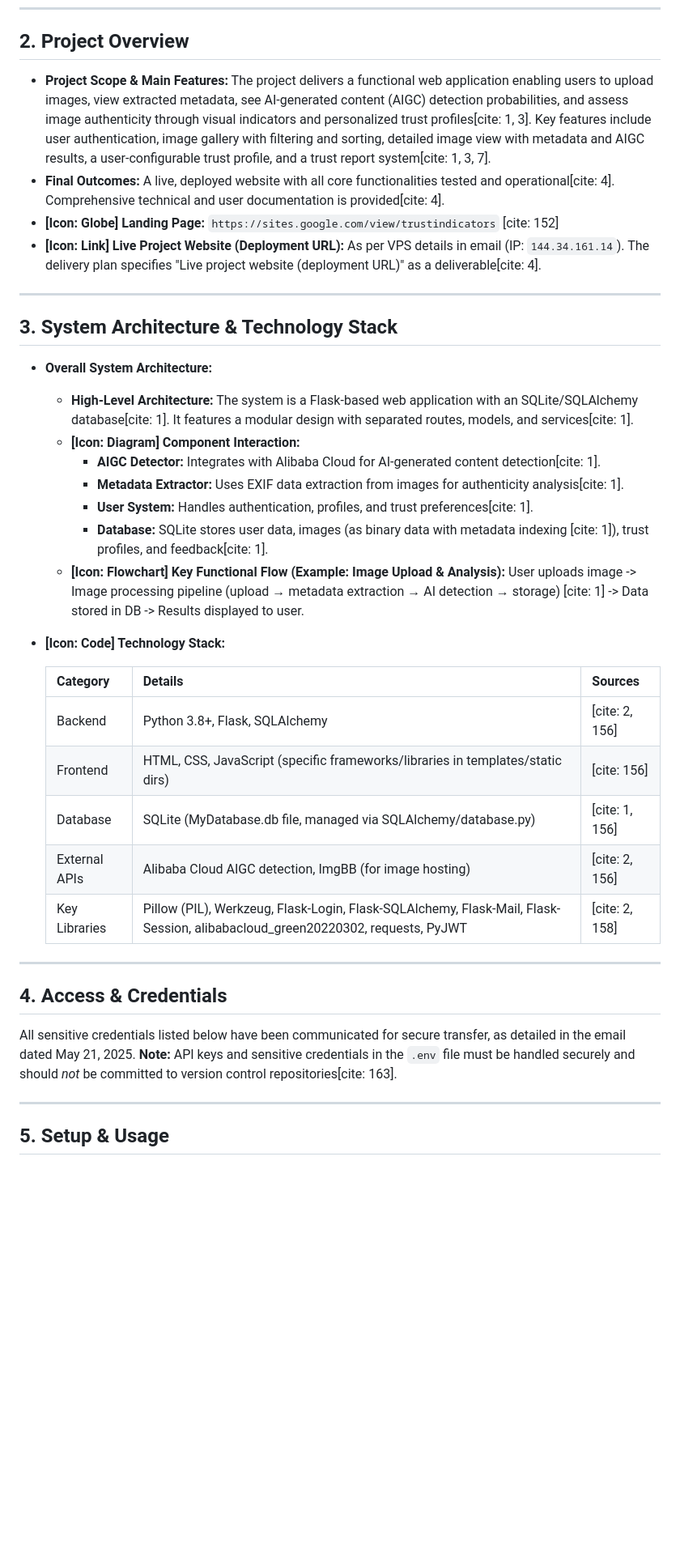
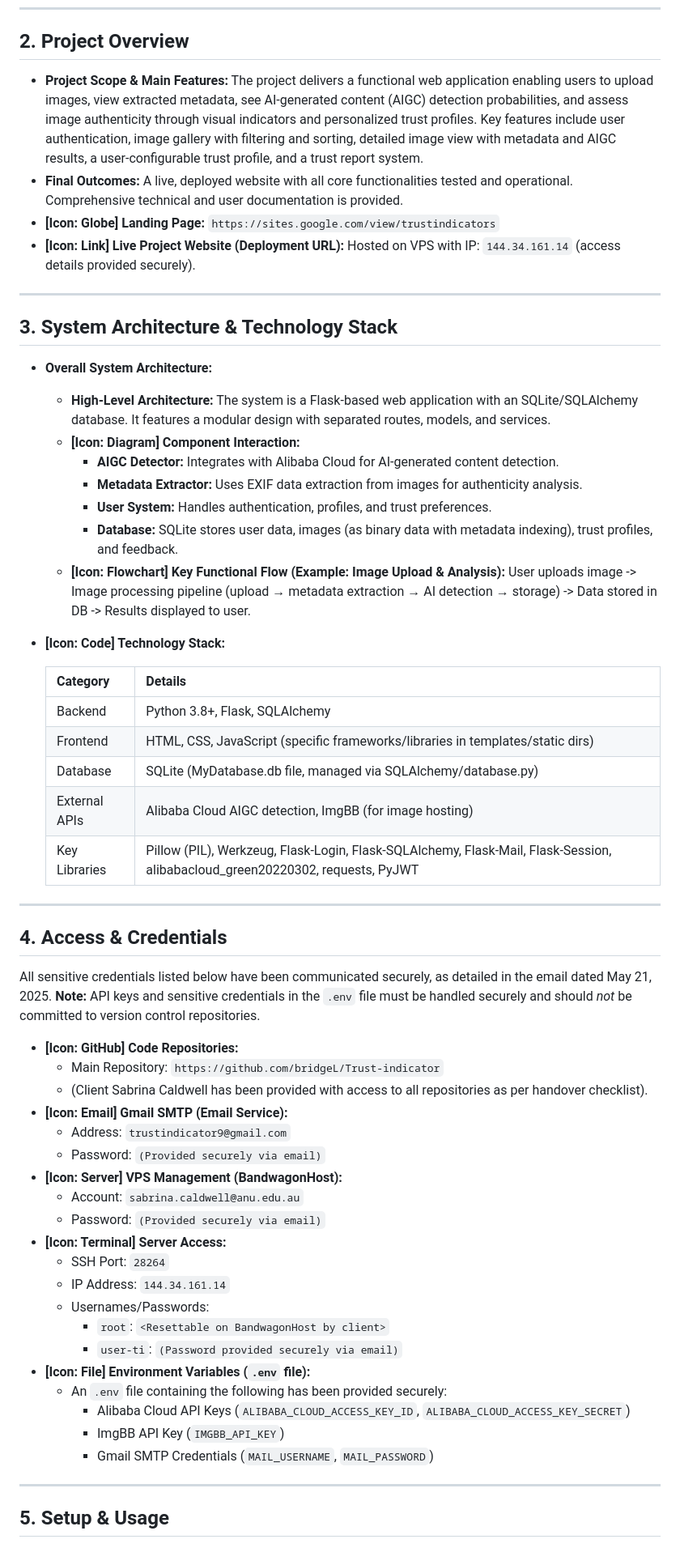
Before and after one commit to kunGong1116/Trust-Indicator, a Markdown page: delivery plan/final report.md, the part around one of its changes. Shown at 81% size. GitHub-like rendering; blank space fills up the shorter version.

```diff
--- a/delivery plan/final report.md
+++ b/delivery plan/final report.md
@@ -56,39 +49,60 @@ Thank you for your guidance throughout this project.
 
 ## 2. Project Overview
 
-* **Project Scope & Main Features:** The project delivers a functional web application enabling users to upload images, view extracted metadata, see AI-generated content (AIGC) detection probabilities, and assess image authenticity through visual indicators and personalized trust profiles[cite: 1, 3]. Key features include user authentication, image gallery with filtering and sorting, detailed image view with metadata and AIGC results, a user-configurable trust profile, and a trust report system[cite: 1, 3, 7].
-* **Final Outcomes:** A live, deployed website with all core functionalities tested and operational[cite: 4]. Comprehensive technical and user documentation is provided[cite: 4].
-* **[Icon: Globe] Landing Page:** `https://sites.google.com/view/trustindicators` [cite: 152]
-* **[Icon: Link] Live Project Website (Deployment URL):** As per VPS details in email (IP: `144.34.161.14`). The delivery plan specifies "Live project website (deployment URL)" as a deliverable[cite: 4].
+* **Project Scope & Main Features:** The project delivers a functional web application enabling users to upload images, view extracted metadata, see AI-generated content (AIGC) detection probabilities, and assess image authenticity through visual indicators and personalized trust profiles. Key features include user authentication, image gallery with filtering and sorting, detailed image view with metadata and AIGC results, a user-configurable trust profile, and a trust report system.
+* **Final Outcomes:** A live, deployed website with all core functionalities tested and operational. Comprehensive technical and user documentation is provided.
+* **[Icon: Globe] Landing Page:** `https://sites.google.com/view/trustindicators`
+* **[Icon: Link] Live Project Website (Deployment URL):** Hosted on VPS with IP: `144.34.161.14` (access details provided securely).
 
 ---
 
 ## 3. System Architecture & Technology Stack
 
 * **Overall System Architecture:**
-    * **High-Level Architecture:** The system is a Flask-based web application with an SQLite/SQLAlchemy database[cite: 1]. It features a modular design with separated routes, models, and services[cite: 1].
+    * **High-Level Architecture:** The system is a Flask-based web application with an SQLite/SQLAlchemy database. It features a modular design with separated routes, models, and services.
     * **[Icon: Diagram] Component Interaction:**
-        * **AIGC Detector:** Integrates with Alibaba Cloud for AI-generated content detection[cite: 1].
-        * **Metadata Extractor:** Uses EXIF data extraction from images for authenticity analysis[cite: 1].
-        * **User System:** Handles authentication, profiles, and trust preferences[cite: 1].
-        * **Database:** SQLite stores user data, images (as binary data with metadata indexing [cite: 1]), trust profiles, and feedback[cite: 1].
-    * **[Icon: Flowchart] Key Functional Flow (Example: Image Upload & Analysis):** User uploads image -> Image processing pipeline (upload → metadata extraction → AI detection → storage) [cite: 1] -> Data stored in DB -> Results displayed to user.
+        * **AIGC Detector:** Integrates with Alibaba Cloud for AI-generated content detection.
+        * **Metadata Extractor:** Uses EXIF data extraction from images for authenticity analysis.
+        * **User System:** Handles authentication, profiles, and trust preferences.
+        * **Database:** SQLite stores user data, images (as binary data with metadata indexing), trust profiles, and feedback.
+    * **[Icon: Flowchart] Key Functional Flow (Example: Image Upload & Analysis):** User uploads image -> Image processing pipeline (upload → metadata extraction → AI detection → storage) -> Data stored in DB -> Results displayed to user.
 
 * **[Icon: Code] Technology Stack:**
 
-    | Category       | Details                                                                         | Sources        |
-    | :------------- | :------------------------------------------------------------------------------ | :------------- |
-    | Backend        | Python 3.8+, Flask, SQLAlchemy                                                  | [cite: 2, 156] |
-    | Frontend       | HTML, CSS, JavaScript (specific frameworks/libraries in templates/static dirs)  | [cite: 156]    |
-    | Database       | SQLite (MyDatabase.db file, managed via SQLAlchemy/database.py)                 | [cite: 1, 156] |
-    | External APIs  | Alibaba Cloud AIGC detection, ImgBB (for image hosting)                         | [cite: 2, 156] |
-    | Key Libraries  | Pillow (PIL), Werkzeug, Flask-Login, Flask-SQLAlchemy, Flask-Mail, Flask-Session, alibabacloud_green20220302, requests, PyJWT | [cite: 2, 158] |
+    | Category       | Details                                                                         |
+    | :------------- | :------------------------------------------------------------------------------ |
+    | Backend        | Python 3.8+, Flask, SQLAlchemy                                                  |
+    | Frontend       | HTML, CSS, JavaScript (specific frameworks/libraries in templates/static dirs)  |
+    | Database       | SQLite (MyDatabase.db file, managed via SQLAlchemy/database.py)                 |
+    | External APIs  | Alibaba Cloud AIGC detection, ImgBB (for image hosting)                         |
+    | Key Libraries  | Pillow (PIL), Werkzeug, Flask-Login, Flask-SQLAlchemy, Flask-Mail, Flask-Session, alibabacloud_green20220302, requests, PyJWT |
 
 ---
 
 ## 4. Access & Credentials
 
-All sensitive credentials listed below have been communicated for secure transfer, as detailed in the email dated May 21, 2025. **Note:** API keys and sensitive credentials in the `.env` file must be handled securely and should *not* be committed to version control repositories[cite: 163].
+All sensitive credentials listed below have been communicated securely, as detailed in the email dated May 21, 2025. **Note:** API keys and sensitive credentials in the `.env` file must be handled securely and should *not* be committed to version control repositories.
+
+* **[Icon: GitHub] Code Repositories:**
+    * Main Repository: `https://github.com/bridgeL/Trust-indicator`
+    * (Client Sabrina Caldwell has been provided with access to all repositories as per handover checklist).
+* **[Icon: Email] Gmail SMTP (Email Service):**
+    * Address: `trustindicator9@gmail.com`
+    * Password: `(Provided securely via email)`
+* **[Icon: Server] VPS Management (BandwagonHost):**
+    * Account: `sabrina.caldwell@anu.edu.au`
+    * Password: `(Provided securely via email)`
+* **[Icon: Terminal] Server Access:**
+    * SSH Port: `28264`
+    * IP Address: `144.34.161.14`
+    * Usernames/Passwords:
+        * `root`: `<Resettable on BandwagonHost by client>`
+        * `user-ti`: `(Password provided securely via email)`
+* **[Icon: File] Environment Variables (`.env` file):**
+    * An `.env` file containing the following has been provided securely:
+        * Alibaba Cloud API Keys (`ALIBABA_CLOUD_ACCESS_KEY_ID`, `ALIBABA_CLOUD_ACCESS_KEY_SECRET`)
+        * ImgBB API Key (`IMGBB_API_KEY`)
+        * Gmail SMTP Credentials (`MAIL_USERNAME`, `MAIL_PASSWORD`)
 
 ---
 
```
Also changed, not shown: other parts of delivery plan/final report.md (+125 -131 lines).
